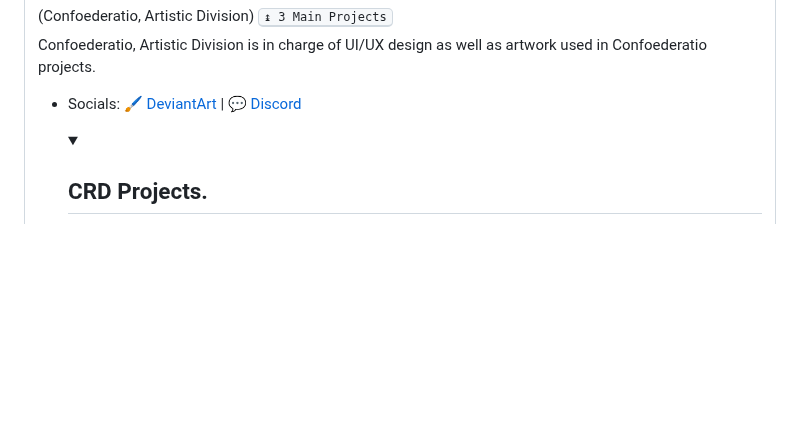
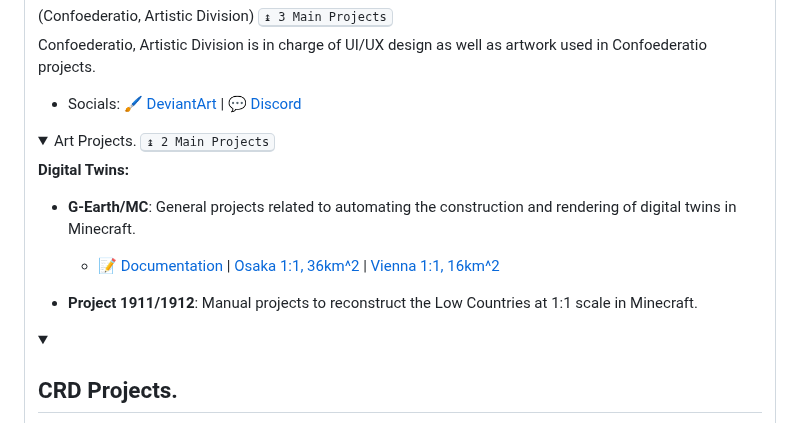
Before and after one commit to Confoederatio/Confoederatio, a Markdown page: README.md, the part around the change. Rendered like a GitHub page; folded sections open; blank space fills up the shorter version.

```diff
--- a/README.md
+++ b/README.md
@@ -34,7 +34,16 @@
 Confoederatio, Artistic Division is in charge of UI/UX design as well as artwork used in Confoederatio projects.
   - Socials: [🖌️ DeviantArt](https://www.deviantart.com/australiszero) | [💬 Discord](https://discord.com/channels/548994743925997570/964504182625296415)
 
-      </details>
+  <details>
+    <summary>Art Projects. <kbd>↨ 2 Main Projects</kbd></summary>
+
+__Digital Twins:__
+- **G-Earth/MC**: General projects related to automating the construction and rendering of digital twins in Minecraft.
+  - [📝 Documentation](https://confoederatiodocs.info/en/CAD/GEarth_MC) | [Osaka 1:1, 36km^2](https://drive.google.com/file/d/1Zc-bbopWoFYGtOOSQZjeNbFmUtC_QNcr/view?usp=sharing) | [Vienna 1:1, 16km^2](https://drive.google.com/file/d/1-GFTi4VG853RUEYEoSaFcJoYNAJfGeBs/view?usp=sharing)
+- **Project 1911/1912**: Manual projects to reconstruct the Low Countries at 1:1 scale in Minecraft.
+
+  </details>
+</details>
       <details>
       <summary><h2>CRD Projects.</h2> (Confoederatio, Research Division) <kbd>↨ 7 Main Projects</kbd></summary>
 
```
